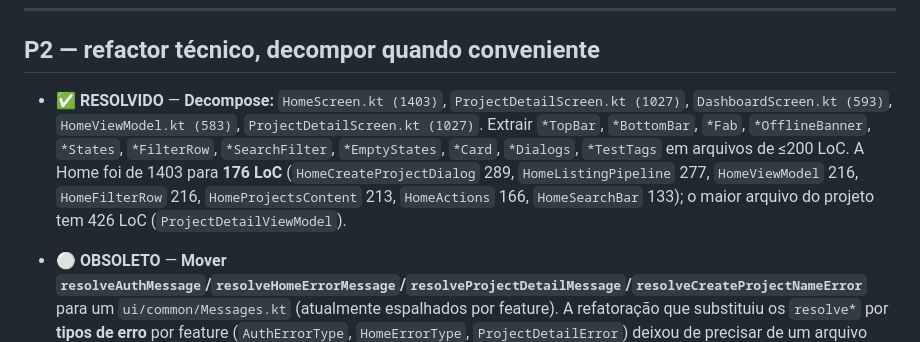
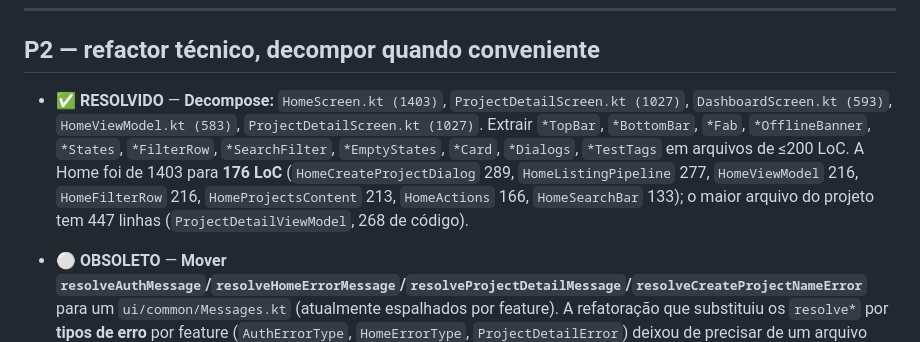
Before and after one commit to joao-pedro-gms/BrainOut, a Markdown page: docs/AUDITORIA-2026-09-24.md, the part around the change. GitHub-like rendering.

Commit message:
docs(auditoria): corrige o tamanho do maior arquivo do projeto
O bullet da decomposição dizia que o maior arquivo do projeto tinha 426
LoC (o `ProjectDetailViewModel`). O arquivo tem 447 linhas agora — 268
delas de código — depois dos KDocs que a rodada adicionou.

Refs: R12

```diff
--- a/docs/AUDITORIA-2026-09-24.md
+++ b/docs/AUDITORIA-2026-09-24.md
@@ -211,7 +211,7 @@ P0+P1 uncovered LoC ≈ 550 :core:data + 60 :core:domain + ~300 feature. Sem tes
 
 ## P2 — refactor técnico, decompor quando conveniente
 
-- ✅ **RESOLVIDO** — **Decompose:** `HomeScreen.kt (1403)`, `ProjectDetailScreen.kt (1027)`, `DashboardScreen.kt (593)`, `HomeViewModel.kt (583)`, `ProjectDetailScreen.kt (1027)`. Extrair `*TopBar`, `*BottomBar`, `*Fab`, `*OfflineBanner`, `*States`, `*FilterRow`, `*SearchFilter`, `*EmptyStates`, `*Card`, `*Dialogs`, `*TestTags` em arquivos de ≤200 LoC. A Home foi de 1403 para **176 LoC** (`HomeCreateProjectDialog` 289, `HomeListingPipeline` 277, `HomeViewModel` 216, `HomeFilterRow` 216, `HomeProjectsContent` 213, `HomeActions` 166, `HomeSearchBar` 133); o maior arquivo do projeto tem 426 LoC (`ProjectDetailViewModel`).
+- ✅ **RESOLVIDO** — **Decompose:** `HomeScreen.kt (1403)`, `ProjectDetailScreen.kt (1027)`, `DashboardScreen.kt (593)`, `HomeViewModel.kt (583)`, `ProjectDetailScreen.kt (1027)`. Extrair `*TopBar`, `*BottomBar`, `*Fab`, `*OfflineBanner`, `*States`, `*FilterRow`, `*SearchFilter`, `*EmptyStates`, `*Card`, `*Dialogs`, `*TestTags` em arquivos de ≤200 LoC. A Home foi de 1403 para **176 LoC** (`HomeCreateProjectDialog` 289, `HomeListingPipeline` 277, `HomeViewModel` 216, `HomeFilterRow` 216, `HomeProjectsContent` 213, `HomeActions` 166, `HomeSearchBar` 133); o maior arquivo do projeto tem 447 linhas (`ProjectDetailViewModel`, 268 de código).
 - ⚪️ **OBSOLETO** — **Mover `resolveAuthMessage`/`resolveHomeErrorMessage`/`resolveProjectDetailMessage`/`resolveCreateProjectNameError`** para um `ui/common/Messages.kt` (atualmente espalhados por feature). A refatoração que substituiu os `resolve*` por **tipos de erro** por feature (`AuthErrorType`, `HomeErrorType`, `ProjectDetailError`) deixou de precisar de um arquivo comum: um `ui/common` teria de conhecer os tipos de erro de cada feature — o oposto do desacoplamento. `resolveAuthMessage` e `resolveHomeErrorMessage` não existem mais.
 - ⚪️ **OBSOLETO** — **`SettingsRoutesTest`, `ProjectsRoutesTest`, `AuthRoutesTest`** — todos fracos. Expandir para validar estabilidade cross-module ou deletar. Nenhum dos três existe no código.
 - ✅ **RESOLVIDO (DEF-71, PR #258)** — **`AuthViewModel.submitLogin` etc** — adicionar `runCatching { withContext(Dispatchers.IO) { ... } }` (CPU-bound hash roda em Main hoje). O KDF saiu da thread principal: `PasswordHasher.hash` é `suspend` e a implementação (`PasswordHasherImpl`) roda o PBKDF2 em `Dispatchers.IO`, com o dispatcher injetável para o teste.
```
